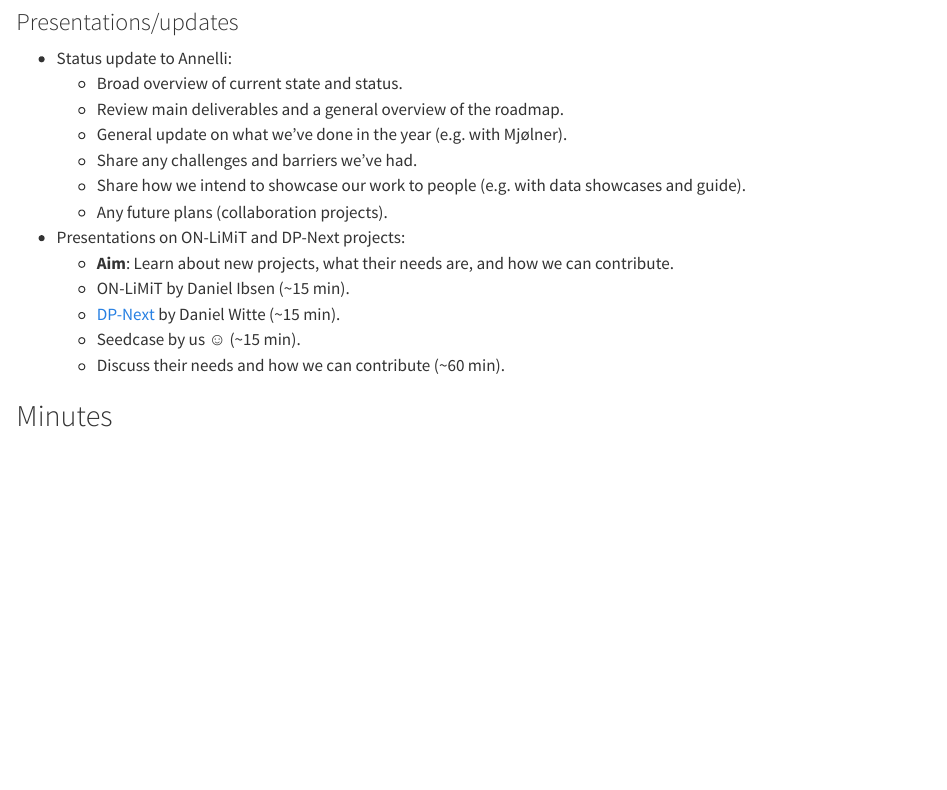
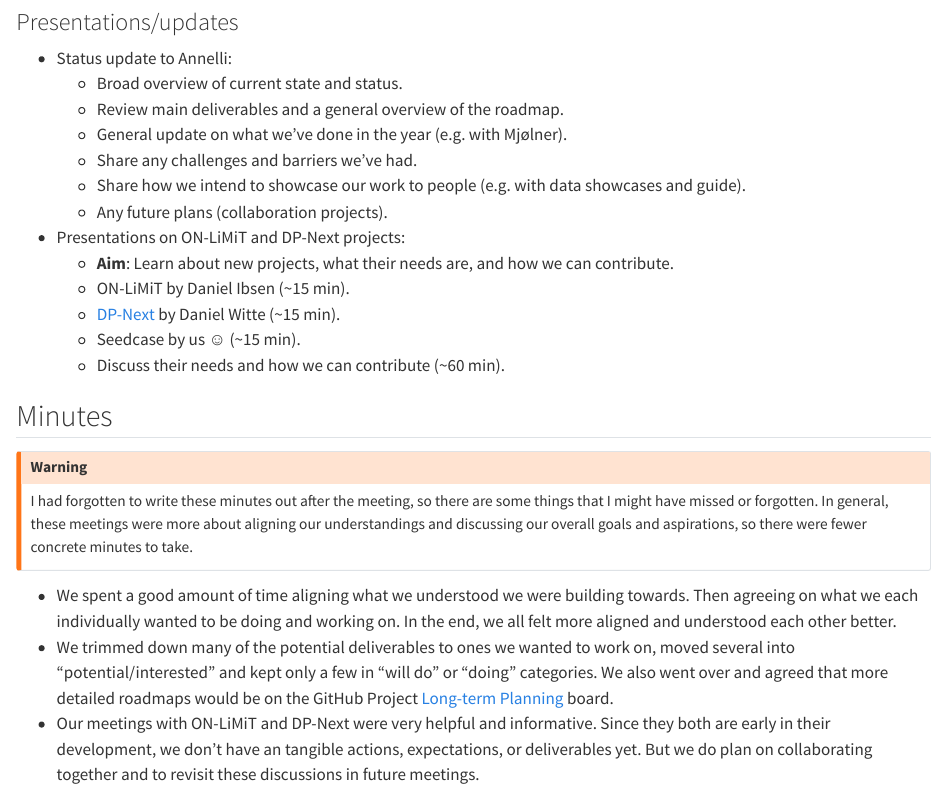
Before and after one commit to seedcase-project/team, a Quarto document (events/2024-11-in-person/index.qmd): the page in a window 1100 px wide, from 2200 px down. Rendered offline with R 4.5, knitr and Pandoc in place of Quarto, with nearby package versions.

Commit message:
docs: :memo: add in-person meeting minutes for Nov. 2024
Closes #212

```diff
--- a/events/2024-11-in-person/index.qmd
+++ b/events/2024-11-in-person/index.qmd
@@ -134,3 +134,28 @@ with previous sessions.
     -   Discuss their needs and how we can contribute (\~60 min).
 
 ## Minutes
+
+::: callout-warning
+I had forgotten to write these minutes out after the meeting, so there
+are some things that I might have missed or forgotten. In general, these
+meetings were more about aligning our understandings and discussing our
+overall goals and aspirations, so there were fewer concrete minutes to
+take.
+:::
+
+-   We spent a good amount of time aligning what we understood we were
+    building towards. Then agreeing on what we each individually wanted
+    to be doing and working on. In the end, we all felt more aligned and
+    understood each other better.
+-   We trimmed down many of the potential deliverables to ones we wanted
+    to work on, moved several into "potential/interested" and kept only
+    a few in "will do" or "doing" categories. We also went over and
+    agreed that more detailed roadmaps would be on the GitHub Project
+    [Long-term
+    Planning](https://github.com/orgs/seedcase-project/projects/22/views/1)
+    board.
+-   Our meetings with ON-LiMiT and DP-Next were very helpful and
+    informative. Since they both are early in their development, we
+    don't have an tangible actions, expectations, or deliverables yet.
+    But we do plan on collaborating together and to revisit these
+    discussions in future meetings.
```
Also changed, not shown: events/2024-11-in-person/index.qmd (16 more changed lines).
